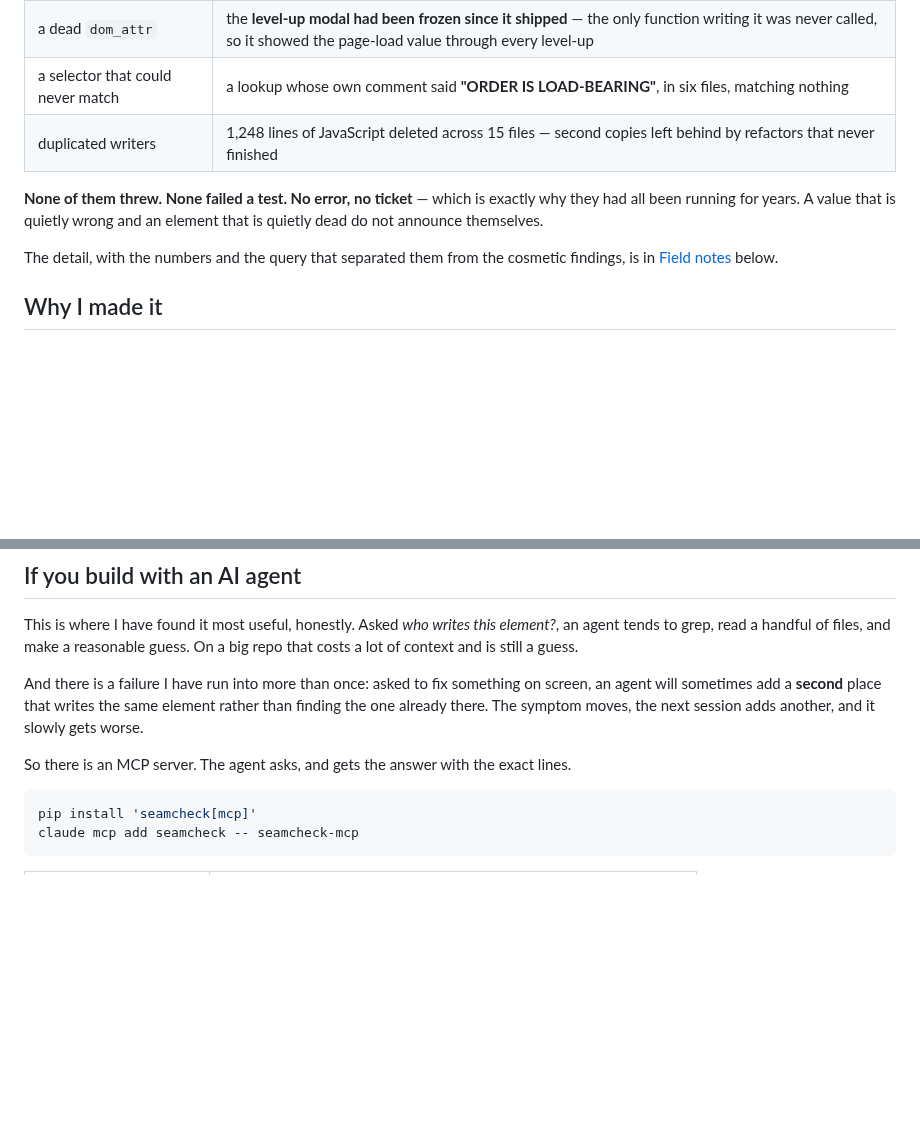
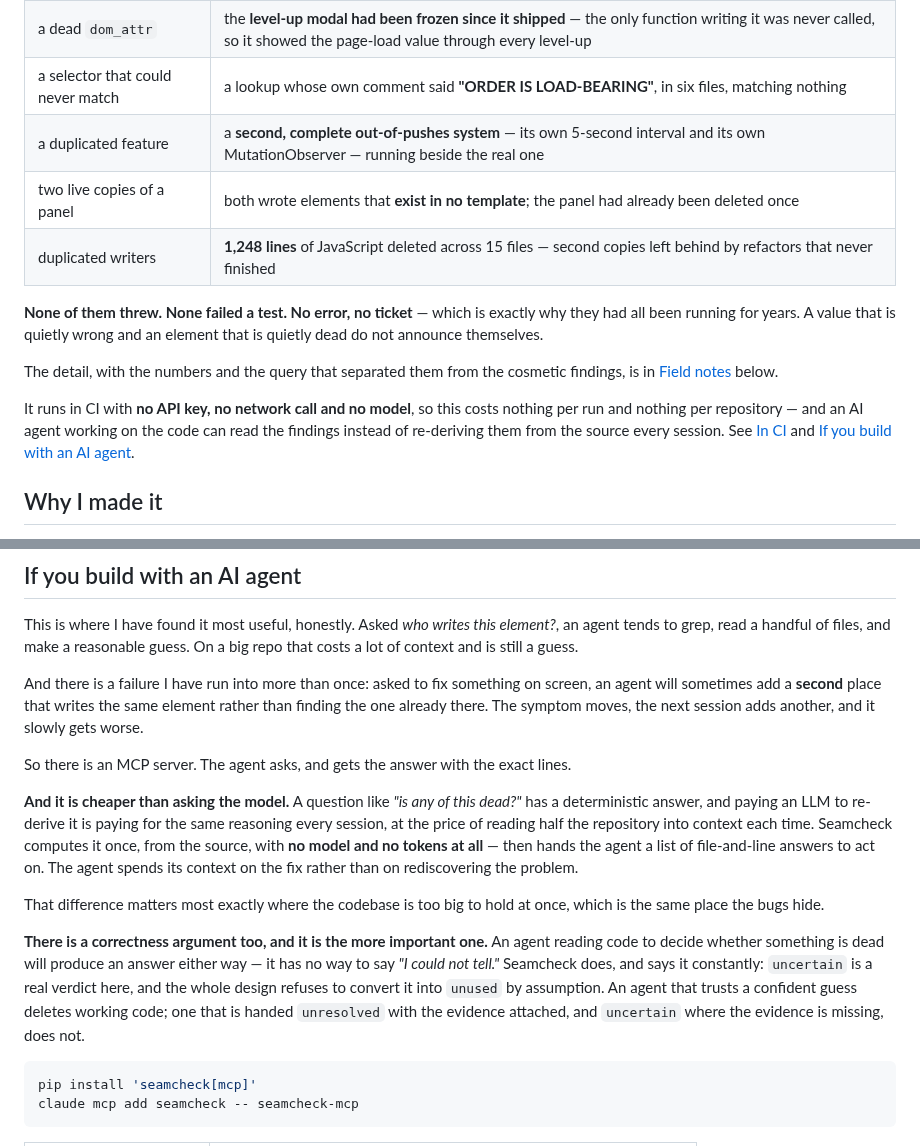
Before and after one commit to dardameiz/seamcheck, a Markdown page: README.md, 2 parts joined by grey strips. GitHub-like rendering; blank space fills up the shorter version.

Commit message:
docs: the findings it actually produced, and why running it costs nothing
Two things a reader could not tell from this page before.

WHAT IT FINDS, with the real numbers rather than a list of bug shapes. Six findings from
the measurement project, every one of them reported as an ordinary row indistinguishable
from an unused CSS class: three dead selectors that were timers polling for elements in no
template (~12,000 requests/second at the target concurrency), a modal frozen since it
shipped, a load-bearing selector that matched nothing, a complete duplicate of a feature
with its own interval and observer, and 1,248 lines of second copies. None of them threw,
none failed a test, and that is exactly why they had run for years.

WHAT IT COSTS TO RUN, which is nothing: no API key, no network, no model. Worth saying
outright next to the agent section, because "is any of this dead?" has a deterministic
answer, and paying a model to re-derive it every session means reading half the repository
into context to reach a conclusion a scan already holds. The agent can spend its context on
the fix instead.

And the correctness half, which matters more than the cost: an agent reading code to decide
whether something is dead will answer either way, because it has no way to say "I could not
tell". This does say it, constantly. An agent that trusts a confident guess deletes working
code; one handed `unresolved` with evidence and `uncertain` where the evidence is missing
does not.

````diff
--- a/README.md
+++ b/README.md
@@ -48,7 +48,9 @@ Not hypothetical. These came out of the 511,000-line Django app it is measured a
 | three dead selectors | timers fetching on a loop to fill elements **that exist in no template** — **~12,000 requests per second** at the app's target concurrency |
 | a dead `dom_attr` | the **level-up modal had been frozen since it shipped** — the only function writing it was never called, so it showed the page-load value through every level-up |
 | a selector that could never match | a lookup whose own comment said **"ORDER IS LOAD-BEARING"**, in six files, matching nothing |
-| duplicated writers | 1,248 lines of JavaScript deleted across 15 files — second copies left behind by refactors that never finished |
+| a duplicated feature | a **second, complete out-of-pushes system** — its own 5-second interval and its own MutationObserver — running beside the real one |
+| two live copies of a panel | both wrote elements that **exist in no template**; the panel had already been deleted once |
+| duplicated writers | **1,248 lines** of JavaScript deleted across 15 files — second copies left behind by refactors that never finished |
 
 **None of them threw. None failed a test. No error, no ticket** — which is exactly why they
 had all been running for years. A value that is quietly wrong and an element that is quietly
@@ -56,6 +58,12 @@ dead do not announce themselves.
 
 The detail, with the numbers and the query that separated them from the cosmetic findings,
 is in [Field notes](#field-notes-from-the-measurement-project) below.
+
+It runs in CI with **no API key, no network call and no model**, so this costs nothing per
+run and nothing per repository — and an AI agent working on the code can read the findings
+instead of re-deriving them from the source every session. See
+[In CI](#in-ci--no-token-no-network-no-model) and
+[If you build with an AI agent](#if-you-build-with-an-ai-agent).
 
 ## Why I made it
 
@@ -608,6 +616,23 @@ worse.
 
 So there is an MCP server. The agent asks, and gets the answer with the exact lines.
 
+**And it is cheaper than asking the model.** A question like *"is any of this dead?"* has a
+deterministic answer, and paying an LLM to re-derive it is paying for the same reasoning
+every session, at the price of reading half the repository into context each time. Seamcheck
+computes it once, from the source, with **no model and no tokens at all** — then hands the
+agent a list of file-and-line answers to act on. The agent spends its context on the fix
+rather than on rediscovering the problem.
+
+That difference matters most exactly where the codebase is too big to hold at once, which
+is the same place the bugs hide.
+
+**There is a correctness argument too, and it is the more important one.** An agent reading
+code to decide whether something is dead will produce an answer either way — it has no way
+to say *"I could not tell."* Seamcheck does, and says it constantly: `uncertain` is a real
+verdict here, and the whole design refuses to convert it into `unused` by assumption. An
+agent that trusts a confident guess deletes working code; one that is handed `unresolved`
+with the evidence attached, and `uncertain` where the evidence is missing, does not.
+
 ```bash
 pip install 'seamcheck[mcp]'
 claude mcp add seamcheck -- seamcheck-mcp
````
